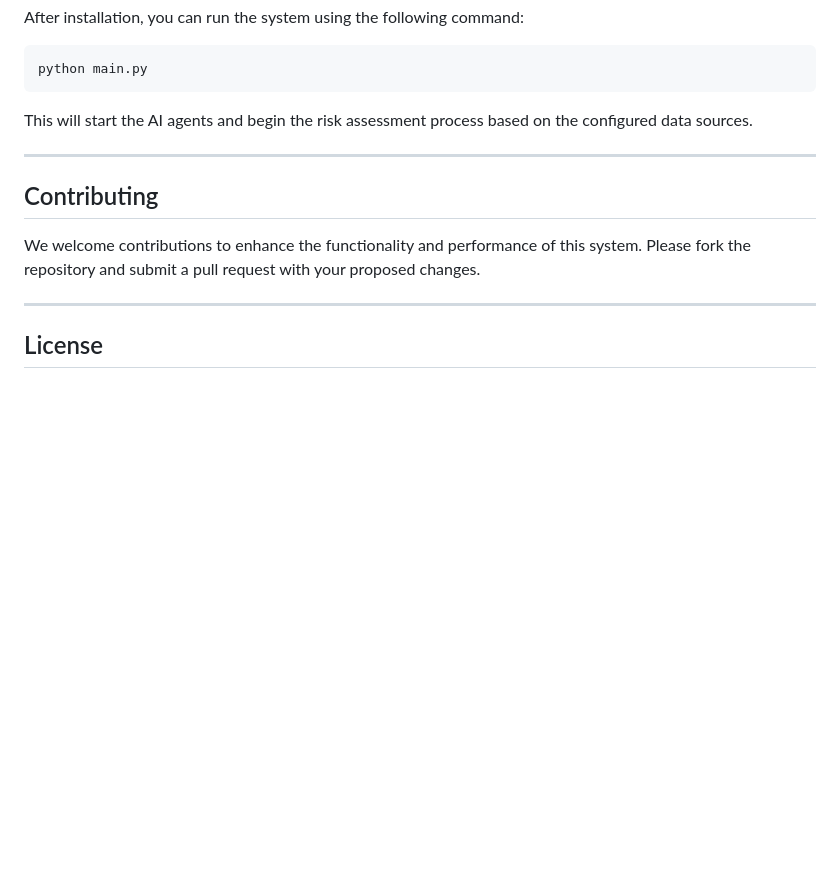
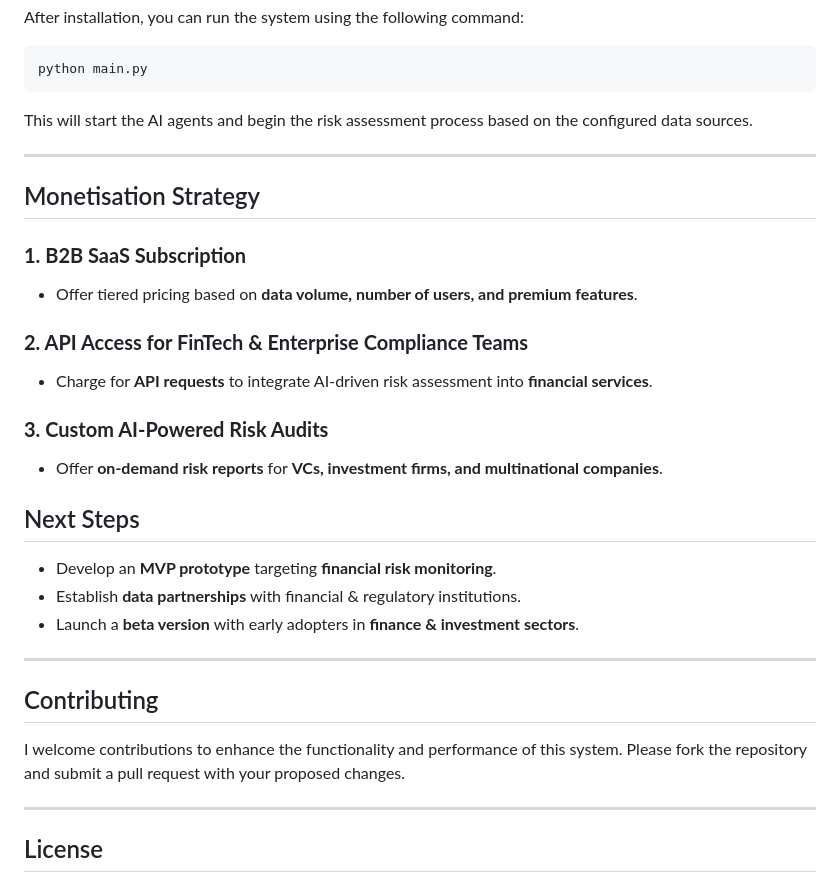
Before and after one commit to drnsmith/Multi-AgentAI-Business-Risk-Assessment, a Markdown page: README.md, the part around one of its changes. GitHub-like rendering; blank space fills up the shorter version.

```diff
--- a/README.md
+++ b/README.md
@@ -86,8 +79,25 @@ python main.py
 This will start the AI agents and begin the risk assessment process based on the configured data sources.
 
 ---
+## Monetisation Strategy
+### **1. B2B SaaS Subscription**
+- Offer tiered pricing based on **data volume, number of users, and premium features**.
+
+### **2. API Access for FinTech & Enterprise Compliance Teams**
+- Charge for **API requests** to integrate AI-driven risk assessment into **financial services**.
+
+### **3. Custom AI-Powered Risk Audits**
+- Offer **on-demand risk reports** for **VCs, investment firms, and multinational companies**.
+
+## Next Steps
+- Develop an **MVP prototype** targeting **financial risk monitoring**.
+- Establish **data partnerships** with financial & regulatory institutions.
+- Launch a **beta version** with early adopters in **finance & investment sectors**.
+
+---
+
 ## Contributing
-We welcome contributions to enhance the functionality and performance of this system. Please fork the repository and submit a pull request with your proposed changes.
+I welcome contributions to enhance the functionality and performance of this system. Please fork the repository and submit a pull request with your proposed changes.
 
 ---
 ## License
```
Also changed, not shown: other parts of README.md (+21 -28 lines).
